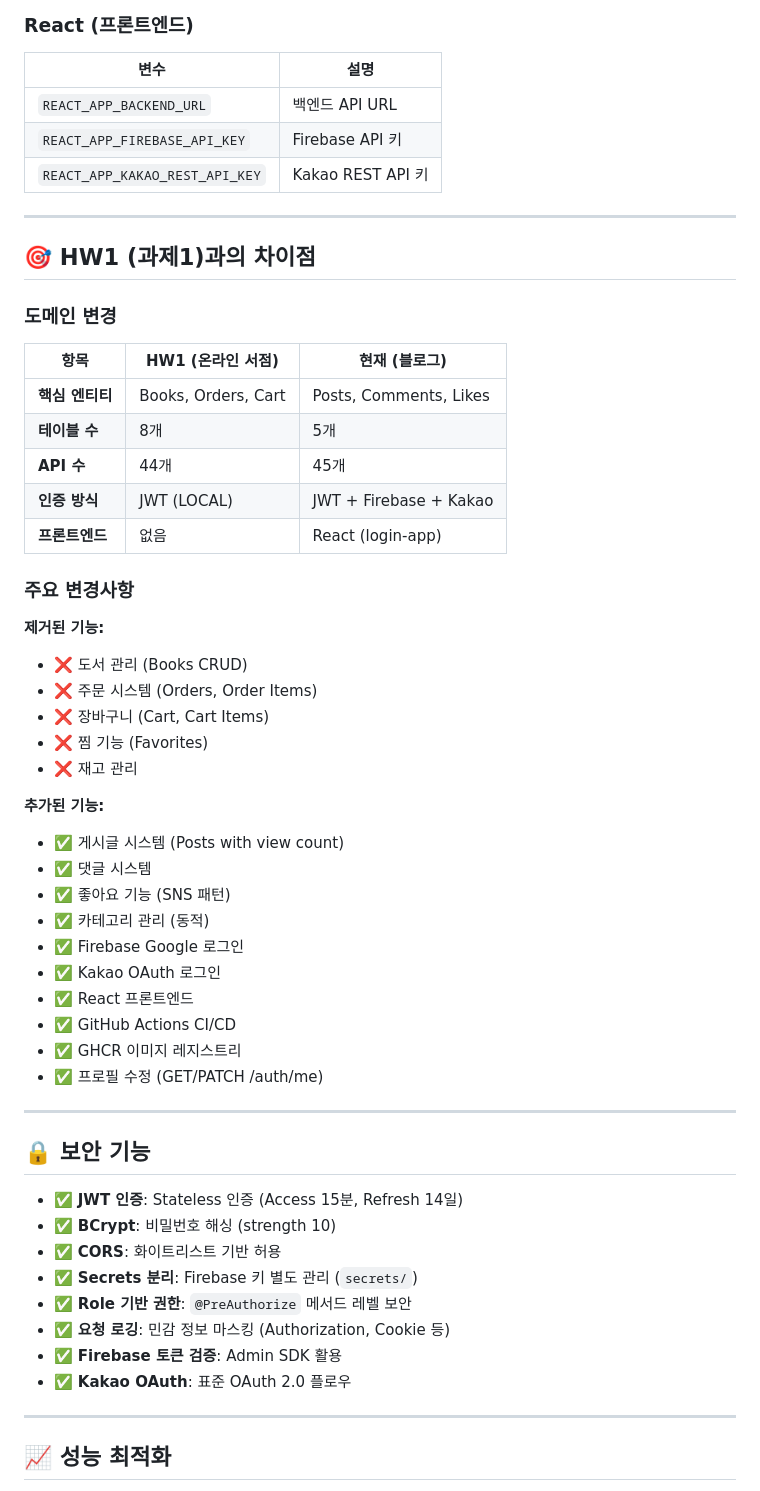
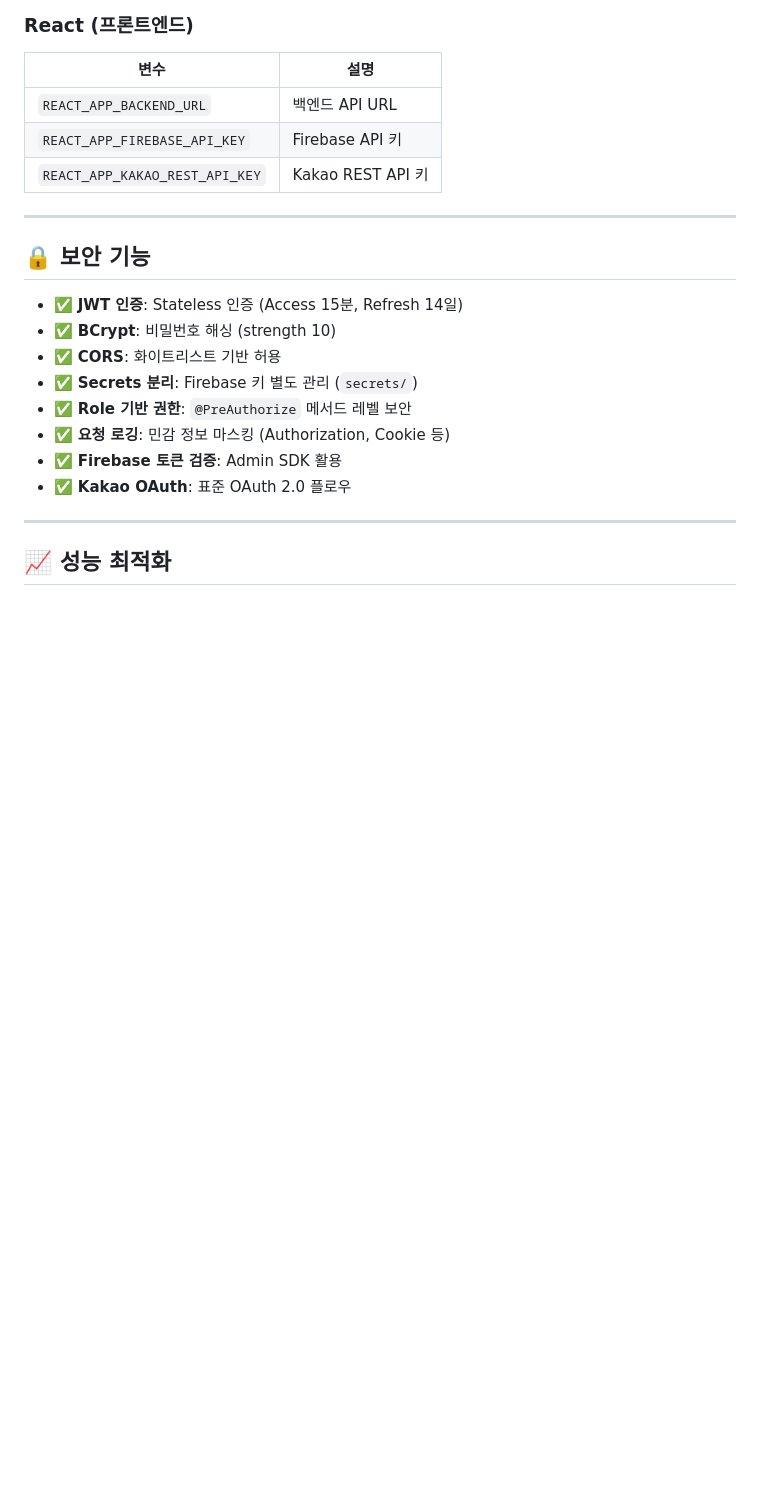
Before and after one commit to JC-arl/blog-api, a Markdown page: README.md, the part around one of its changes. Drawn GitHub-style; blank space fills up the shorter version.

Commit message:
README.md 수정

```diff
--- a/README.md
+++ b/README.md
@@ -658,41 +658,6 @@ docker compose up -d
 
 ---
 
-## 🎯 HW1 (과제1)과의 차이점
-
-### 도메인 변경
-
-| 항목 | HW1 (온라인 서점) | 현재 (블로그) |
-|------|------------------|--------------|
-| **핵심 엔티티** | Books, Orders, Cart | Posts, Comments, Likes |
-| **테이블 수** | 8개 | 5개 |
-| **API 수** | 44개 | 45개 |
-| **인증 방식** | JWT (LOCAL) | JWT + Firebase + Kakao |
-| **프론트엔드** | 없음 | React (login-app) |
-
-### 주요 변경사항
-
-**제거된 기능:**
-- ❌ 도서 관리 (Books CRUD)
-- ❌ 주문 시스템 (Orders, Order Items)
-- ❌ 장바구니 (Cart, Cart Items)
-- ❌ 찜 기능 (Favorites)
-- ❌ 재고 관리
-
-**추가된 기능:**
-- ✅ 게시글 시스템 (Posts with view count)
-- ✅ 댓글 시스템
-- ✅ 좋아요 기능 (SNS 패턴)
-- ✅ 카테고리 관리 (동적)
-- ✅ Firebase Google 로그인
-- ✅ Kakao OAuth 로그인
-- ✅ React 프론트엔드
-- ✅ GitHub Actions CI/CD
-- ✅ GHCR 이미지 레지스트리
-- ✅ 프로필 수정 (GET/PATCH /auth/me)
-
----
-
 ## 🔒 보안 기능
 
 - ✅ **JWT 인증**: Stateless 인증 (Access 15분, Refresh 14일)
```
Also changed, not shown: other parts of README.md (+0 -22 lines).
